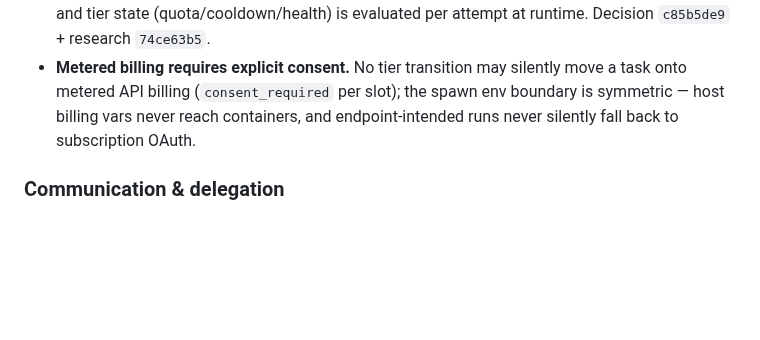
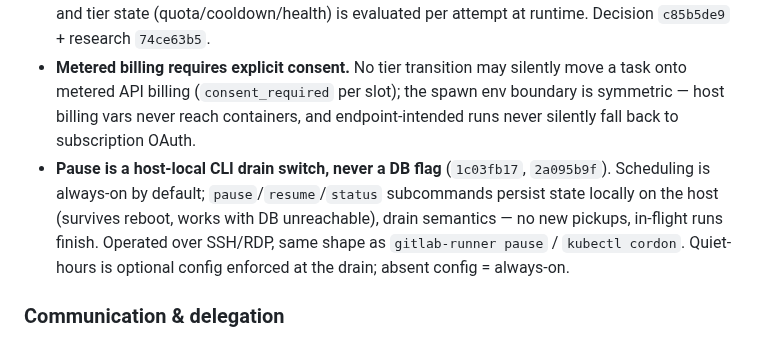
Before and after one commit to Osasuwu/jarvis, a Markdown page: CONTEXT.md, the part around the change. GitHub-like rendering; blank space fills up the shorter version.

Commit message:
docs(#959): document pause-switch invariant in AFK spawn substrate section
Closes the CONTEXT.md gap flagged at /end 2026-07-07 — decision 2a095b9f
(host-local CLI drain switch, not a DB flag) postdated the section committed
in 3142ec6.

Co-Authored-By: Claude Sonnet 5 <noreply@anthropic.com>

```diff
--- a/CONTEXT.md
+++ b/CONTEXT.md
@@ -181,6 +181,7 @@ These are the "obvious" assumptions that previously bit because they weren't wri
 - **Queue DB is the source of truth; the Docker daemon is a reconcilable cache.** The row is written before any container is created; sweeps cross-join labeled containers against claimed rows; a daemon error means "skip this pass loudly", never "no containers exist" (Nomad #6762 class: the daemon can start a container yet report failure).
 - **Agent faults never escalate the model tier.** Failure classes are semantic, not transport-origin; only infra/quota classes move the ladder. Retry budget is a **total across the ladder**, not per-hop, and tier state (quota/cooldown/health) is evaluated per attempt at runtime. Decision `c85b5de9` + research `74ce63b5`.
 - **Metered billing requires explicit consent.** No tier transition may silently move a task onto metered API billing (`consent_required` per slot); the spawn env boundary is symmetric — host billing vars never reach containers, and endpoint-intended runs never silently fall back to subscription OAuth.
+- **Pause is a host-local CLI drain switch, never a DB flag** (`1c03fb17`, `2a095b9f`). Scheduling is always-on by default; `pause`/`resume`/`status` subcommands persist state locally on the host (survives reboot, works with DB unreachable), drain semantics — no new pickups, in-flight runs finish. Operated over SSH/RDP, same shape as `gitlab-runner pause` / `kubectl cordon`. Quiet-hours is optional config enforced at the drain; absent config = always-on.
 
 ### Communication & delegation
 
```
